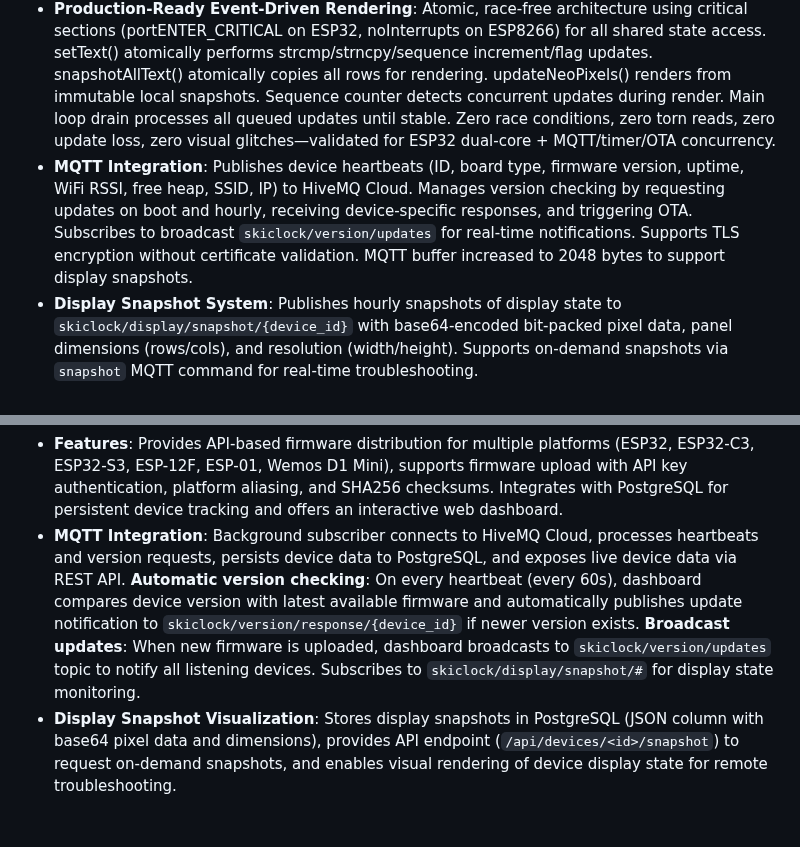
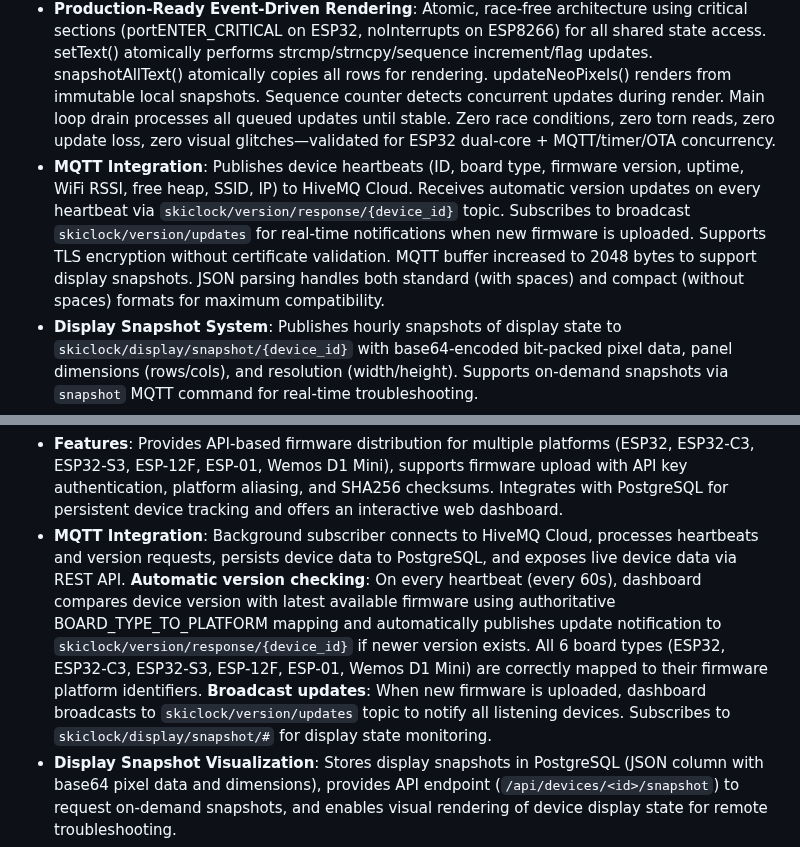
Before and after one commit to skalpt/ski-clock-neo, a Markdown page: replit.md, 2 parts joined by grey strips. Rendered like a GitHub page; blank space fills up the shorter version.

Commit message:
Improve firmware's ability to process version update information
Update MQTT client to correctly parse JSON version responses, handling variations in spacing for improved compatibility and ensuring accurate update availability detection.

Replit-Commit-Author: Agent
Replit-Commit-Session-Id: 417133d8-1985-4928-8e03-c01a325d29da
Replit-Commit-Checkpoint-Type: intermediate_checkpoint
Replit-Commit-Event-Id: ff650779-659b-4327-9694-8008070d5f8d
Replit-Commit-Screenshot-Url: https://storage.googleapis.com/screenshot-production-us-central1/a117656b-3bae-4d6d-926c-af8f81648c5d/417133d8-1985-4928-8e03-c01a325d29da/uA4SIIK

```diff
--- a/replit.md
+++ b/replit.md
@@ -16,7 +16,7 @@ The project comprises two main components:
 *   **Features**: Drives 16x16 NeoPixel matrices with a custom 5x7 pixel font, supports multi-panel setups, includes a freeze-proof LED status indicator using hardware interrupt timers, and manages WiFi via `AutoConnect` (multi-network, captive portal, background reconnection). Secure non-blocking OTA updates are handled via a custom server with API key authentication and HTTPS. NeoPixel updates utilize FreeRTOS tasks on ESP32 for smooth rendering.
 *   **Modular Display Architecture**: Hardware configuration centralized in `display_config.h` (single source of truth for DISPLAY_ROWS, panel dimensions, buffer size). Generic `display.{h,cpp}` library manages display buffer (bit-packed for memory efficiency) and text content storage, fully hardware-agnostic. The `neopixel_render.h` renderer uses placement-new for dynamic row initialization, loops through rows for rendering, and commits unified frames to display buffer. This architecture enables seamless migration to HUB75 panels by creating `hub75_render.h` that also uses `display_config.h`.
 *   **Production-Ready Event-Driven Rendering**: Atomic, race-free architecture using critical sections (portENTER_CRITICAL on ESP32, noInterrupts on ESP8266) for all shared state access. setText() atomically performs strcmp/strncpy/sequence increment/flag updates. snapshotAllText() atomically copies all rows for rendering. updateNeoPixels() renders from immutable local snapshots. Sequence counter detects concurrent updates during render. Main loop drain processes all queued updates until stable. Zero race conditions, zero torn reads, zero update loss, zero visual glitches—validated for ESP32 dual-core + MQTT/timer/OTA concurrency.
-*   **MQTT Integration**: Publishes device heartbeats (ID, board type, firmware version, uptime, WiFi RSSI, free heap, SSID, IP) to HiveMQ Cloud. Manages version checking by requesting updates on boot and hourly, receiving device-specific responses, and triggering OTA. Subscribes to broadcast `skiclock/version/updates` for real-time notifications. Supports TLS encryption without certificate validation. MQTT buffer increased to 2048 bytes to support display snapshots.
+*   **MQTT Integration**: Publishes device heartbeats (ID, board type, firmware version, uptime, WiFi RSSI, free heap, SSID, IP) to HiveMQ Cloud. Receives automatic version updates on every heartbeat via `skiclock/version/response/{device_id}` topic. Subscribes to broadcast `skiclock/version/updates` for real-time notifications when new firmware is uploaded. Supports TLS encryption without certificate validation. MQTT buffer increased to 2048 bytes to support display snapshots. JSON parsing handles both standard (with spaces) and compact (without spaces) formats for maximum compatibility.
 *   **Display Snapshot System**: Publishes hourly snapshots of display state to `skiclock/display/snapshot/{device_id}` with base64-encoded bit-packed pixel data, panel dimensions (rows/cols), and resolution (width/height). Supports on-demand snapshots via `snapshot` MQTT command for real-time troubleshooting.
 *   **MQTT Command Handling**: Subscribes to device-specific topics for remote management, supporting `rollback` (via dual OTA partition switching on ESP32, re-download on ESP8266), `restart`, and `snapshot` commands.
 *   **OTA Progress Reporting**: Publishes real-time OTA status (start, progress, complete) to MQTT topics, allowing granular tracking and dashboard updates.
@@ -24,7 +24,7 @@ The project comprises two main components:
 
 **2. Dashboard Server (Python Flask application):**
 *   **Features**: Provides API-based firmware distribution for multiple platforms (ESP32, ESP32-C3, ESP32-S3, ESP-12F, ESP-01, Wemos D1 Mini), supports firmware upload with API key authentication, platform aliasing, and SHA256 checksums. Integrates with PostgreSQL for persistent device tracking and offers an interactive web dashboard.
-*   **MQTT Integration**: Background subscriber connects to HiveMQ Cloud, processes heartbeats and version requests, persists device data to PostgreSQL, and exposes live device data via REST API. **Automatic version checking**: On every heartbeat (every 60s), dashboard compares device version with latest available firmware and automatically publishes update notification to `skiclock/version/response/{device_id}` if newer version exists. **Broadcast updates**: When new firmware is uploaded, dashboard broadcasts to `skiclock/version/updates` topic to notify all listening devices. Subscribes to `skiclock/display/snapshot/#` for display state monitoring.
+*   **MQTT Integration**: Background subscriber connects to HiveMQ Cloud, processes heartbeats and version requests, persists device data to PostgreSQL, and exposes live device data via REST API. **Automatic version checking**: On every heartbeat (every 60s), dashboard compares device version with latest available firmware using authoritative BOARD_TYPE_TO_PLATFORM mapping and automatically publishes update notification to `skiclock/version/response/{device_id}` if newer version exists. All 6 board types (ESP32, ESP32-C3, ESP32-S3, ESP-12F, ESP-01, Wemos D1 Mini) are correctly mapped to their firmware platform identifiers. **Broadcast updates**: When new firmware is uploaded, dashboard broadcasts to `skiclock/version/updates` topic to notify all listening devices. Subscribes to `skiclock/display/snapshot/#` for display state monitoring.
 *   **Display Snapshot Visualization**: Stores display snapshots in PostgreSQL (JSON column with base64 pixel data and dimensions), provides API endpoint (`/api/devices/<id>/snapshot`) to request on-demand snapshots, and enables visual rendering of device display state for remote troubleshooting.
 *   **Degraded Status Detection**: Monitors device heartbeat timestamps to identify "online," "degraded" (2+ missed checkins), and "offline" statuses.
 *   **OTA Update Logging & Monitoring**: Tracks all OTA attempts in PostgreSQL, logging progress and status via MQTT. The dashboard displays real-time statistics, provides an OTA history page with filtering, and shows live progress bars.
```
